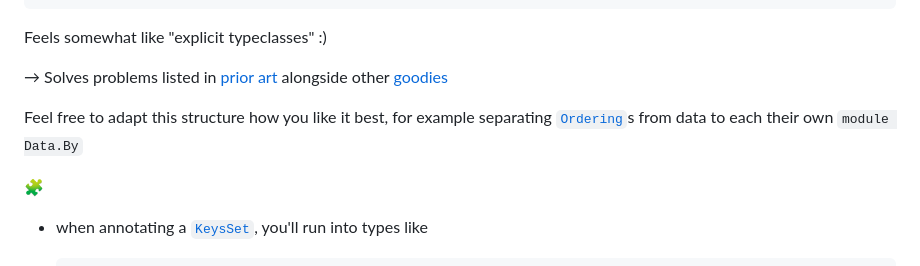
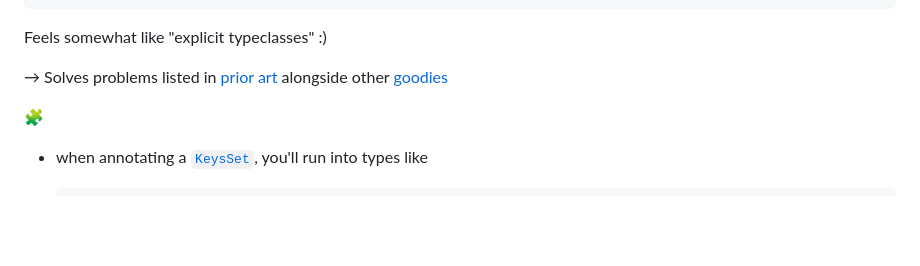
Before and after one commit to lue-bird/elm-keysset, a Markdown page: README.md, the part around the change. Drawn GitHub-style; blank space fills up the shorter version.

```diff
--- a/README.md
+++ b/README.md
@@ -73,9 +73,6 @@ Feels somewhat like "explicit typeclasses" :)
 
 → Solves problems listed in [prior art](#prior-art)
 alongside other [goodies](#goodies)
-
-Feel free to adapt this structure how you like it best,
-for example separating [`Ordering`](Order#Ordering)s from data to each their own `module Data.By`
 
 🧩
 
```
